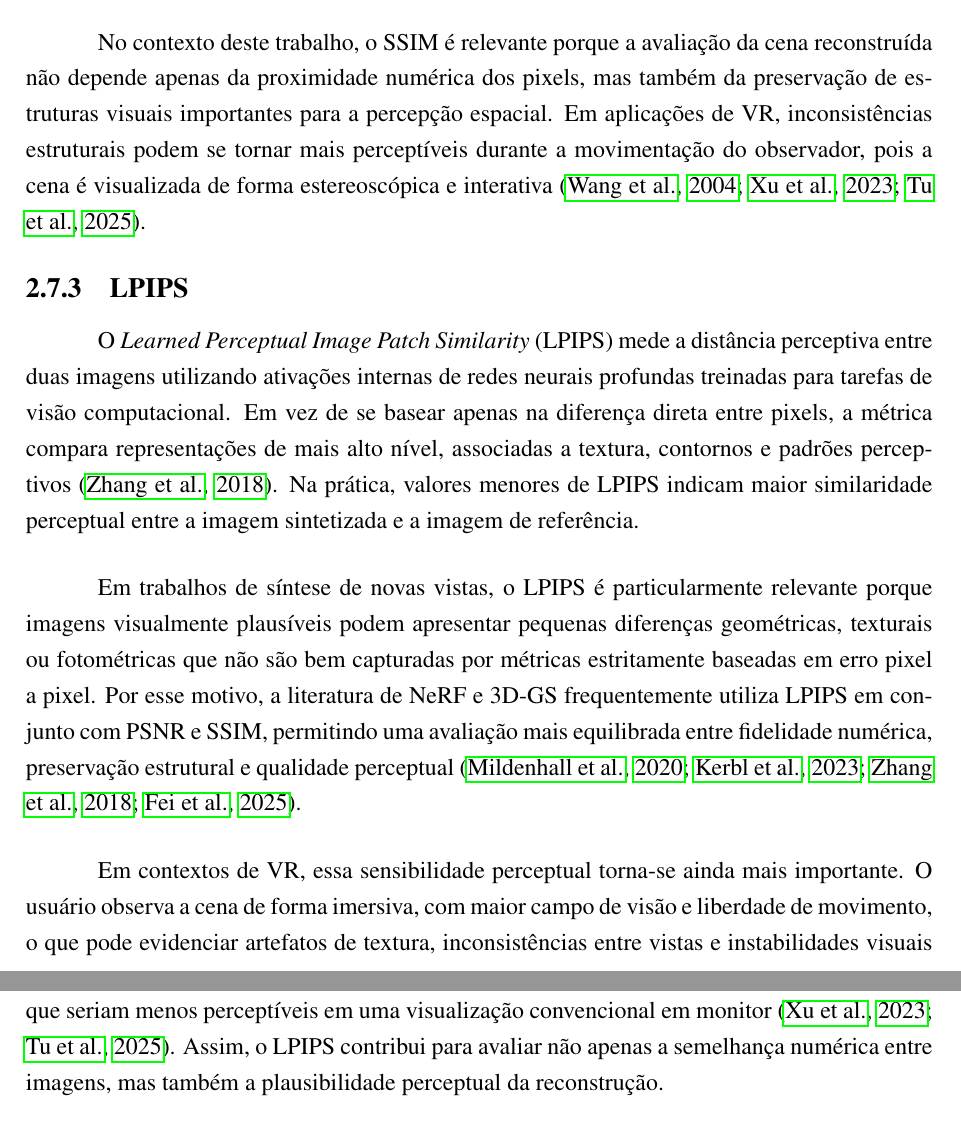
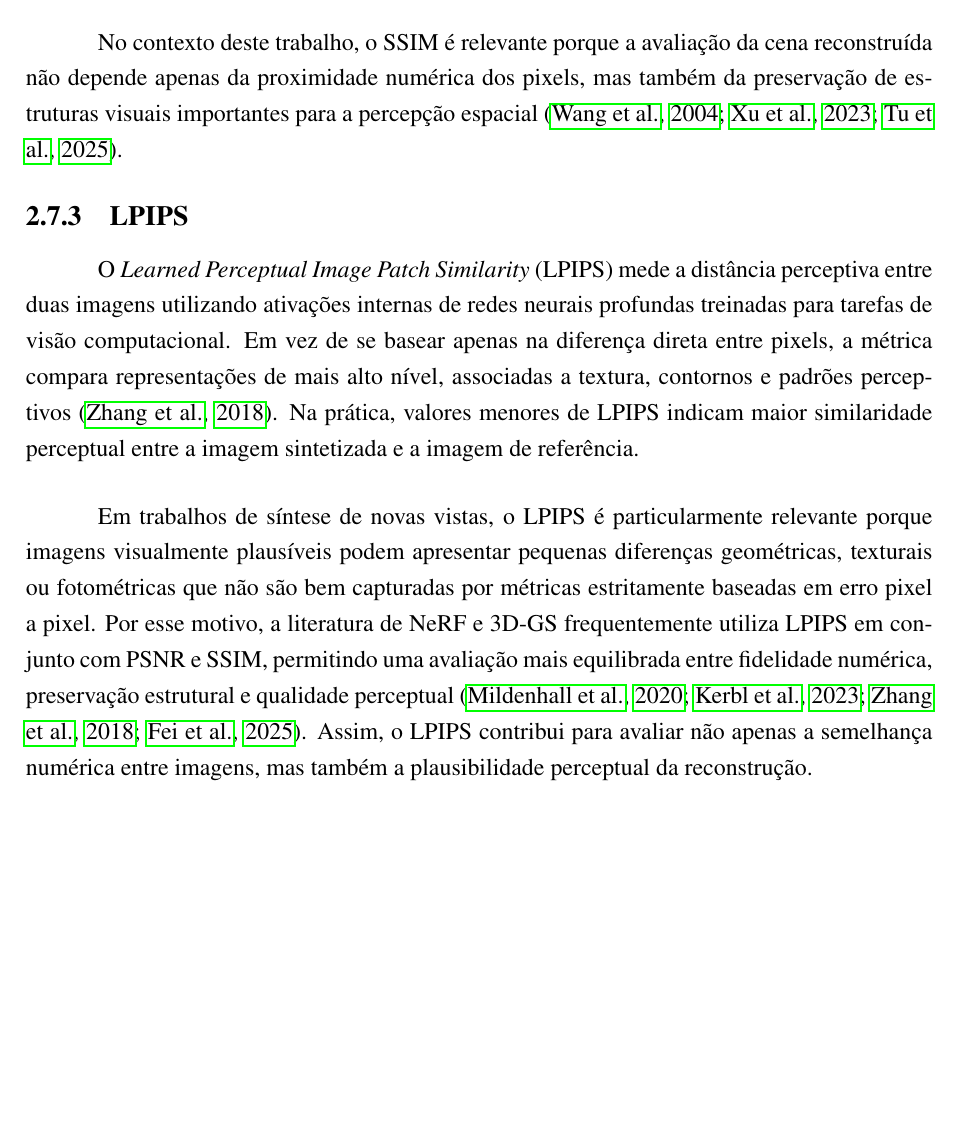
Before and after one commit to FrostPrice/tcc, a LaTeX thesis (latex/main.tex, which reads latex/capitulos/02_fundamentacao_teorica.tex): two parts of pages 38 and 39 of 80 before the commit and part of page 38 of 80 after it, the two joined at a grey line, cut so that both start at the same text, the shorter picture padded with empty space. Compiled offline with pdfLaTeX.

Commit message:
fix(fundamentacao_teorica): Refine SSIM and LPIPS sections for clarity and conciseness

```diff
--- a/latex/capitulos/02_fundamentacao_teorica.tex
+++ b/latex/capitulos/02_fundamentacao_teorica.tex
@@ -354,15 +354,13 @@ SSIM(x,y)=
 
 em que $\mu_x$ e $\mu_y$ são as médias locais das imagens comparadas, $\sigma_x^2$ e $\sigma_y^2$ são suas variâncias, $\sigma_{xy}$ é a covariância entre elas e $C_1$, $C_2$ são constantes de estabilização. Em síntese de novas vistas, o SSIM complementa o PSNR por penalizar distorções estruturais que podem não gerar grande erro absoluto, mas que afetam a coerência visual da cena reconstruída \cite{wang2004,mildenhall2020,kerbl2023}.
 
-No contexto deste trabalho, o SSIM é relevante porque a avaliação da cena reconstruída não depende apenas da proximidade numérica dos pixels, mas também da preservação de estruturas visuais importantes para a percepção espacial. Em aplicações de VR, inconsistências estruturais podem se tornar mais perceptíveis durante a movimentação do observador, pois a cena é visualizada de forma estereoscópica e interativa \cite{wang2004,xu2023,tu2025}.
+No contexto deste trabalho, o SSIM é relevante porque a avaliação da cena reconstruída não depende apenas da proximidade numérica dos pixels, mas também da preservação de estruturas visuais importantes para a percepção espacial \cite{wang2004,xu2023,tu2025}.
 
 \subsection{LPIPS}
 
 O \textit{Learned Perceptual Image Patch Similarity} (LPIPS) mede a distância perceptiva entre duas imagens utilizando ativações internas de redes neurais profundas treinadas para tarefas de visão computacional. Em vez de se basear apenas na diferença direta entre pixels, a métrica compara representações de mais alto nível, associadas a textura, contornos e padrões perceptivos \cite{zhang2018}. Na prática, valores menores de LPIPS indicam maior similaridade perceptual entre a imagem sintetizada e a imagem de referência.
 
-Em trabalhos de síntese de novas vistas, o LPIPS é particularmente relevante porque imagens visualmente plausíveis podem apresentar pequenas diferenças geométricas, texturais ou fotométricas que não são bem capturadas por métricas estritamente baseadas em erro pixel a pixel. Por esse motivo, a literatura de NeRF e 3D-GS frequentemente utiliza LPIPS em conjunto com PSNR e SSIM, permitindo uma avaliação mais equilibrada entre fidelidade numérica, preservação estrutural e qualidade perceptual \cite{mildenhall2020,kerbl2023,zhang2018,fei2025survey3dgs}.
-
-Em contextos de VR, essa sensibilidade perceptual torna-se ainda mais importante. O usuário observa a cena de forma imersiva, com maior campo de visão e liberdade de movimento, o que pode evidenciar artefatos de textura, inconsistências entre vistas e instabilidades visuais que seriam menos perceptíveis em uma visualização convencional em monitor \cite{xu2023,tu2025}. Assim, o LPIPS contribui para avaliar não apenas a semelhança numérica entre imagens, mas também a plausibilidade perceptual da reconstrução.
+Em trabalhos de síntese de novas vistas, o LPIPS é particularmente relevante porque imagens visualmente plausíveis podem apresentar pequenas diferenças geométricas, texturais ou fotométricas que não são bem capturadas por métricas estritamente baseadas em erro pixel a pixel. Por esse motivo, a literatura de NeRF e 3D-GS frequentemente utiliza LPIPS em conjunto com PSNR e SSIM, permitindo uma avaliação mais equilibrada entre fidelidade numérica, preservação estrutural e qualidade perceptual \cite{mildenhall2020,kerbl2023,zhang2018,fei2025survey3dgs}. Assim, o LPIPS contribui para avaliar não apenas a semelhança numérica entre imagens, mas também a plausibilidade perceptual da reconstrução.
 
 \subsection{FPS, tempo de quadro e uso de memória}
 
```
